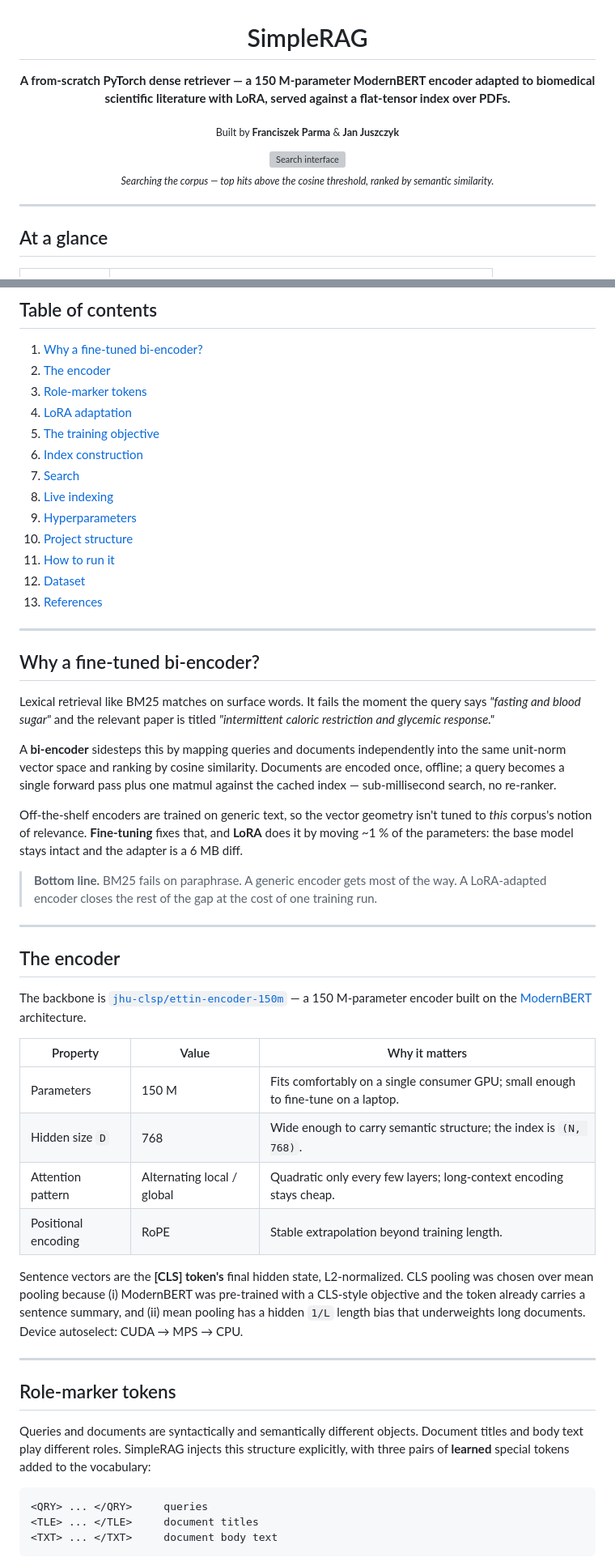
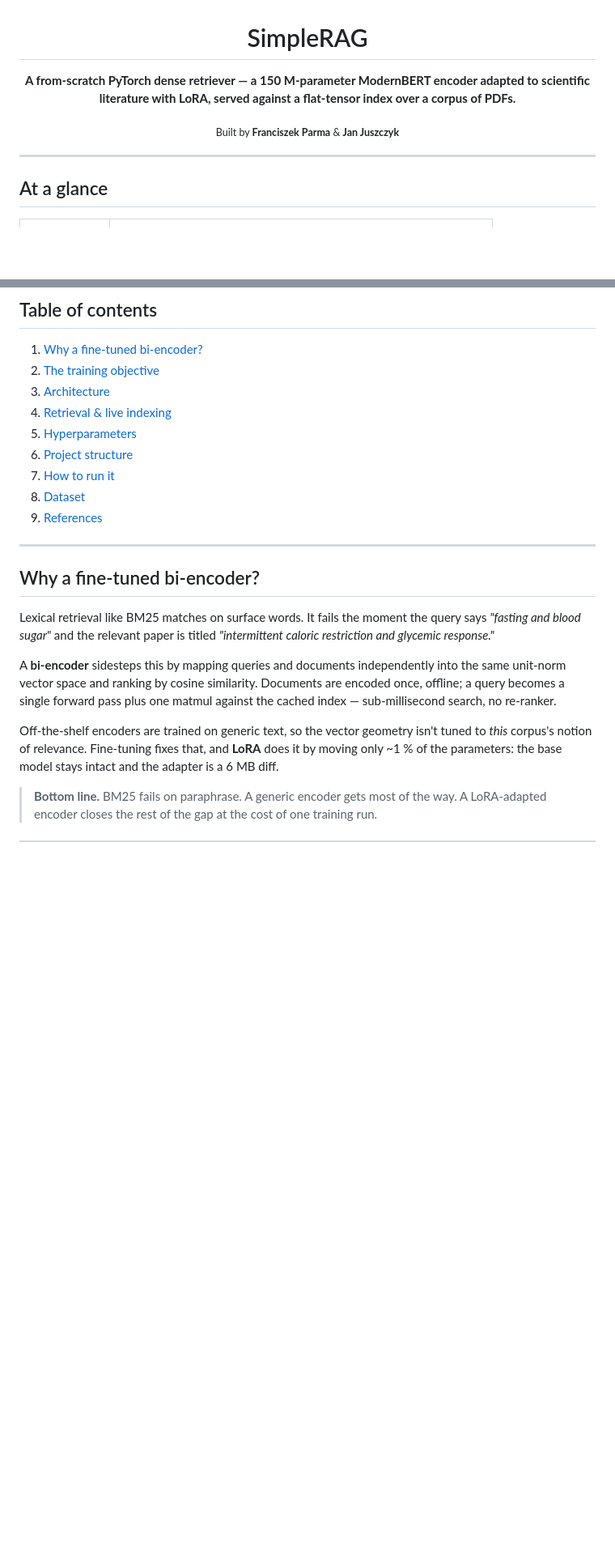
Before and after one commit to franciszekparma/DotDoRAG, a Markdown page: README.md, 2 parts joined by grey strips. Shown at 81% size. GitHub-like rendering; blank space fills up the shorter version; grey boxes are pictures that could not be loaded.

````diff
--- a/README.md
+++ b/README.md
@@ -2,17 +2,11 @@
 
 # SimpleRAG
 
-**A from-scratch PyTorch dense retriever — a 150 M-parameter ModernBERT encoder adapted to biomedical scientific literature with LoRA, served against a flat-tensor index over PDFs.**
+**A from-scratch PyTorch dense retriever — a 150 M-parameter ModernBERT encoder adapted to scientific literature with LoRA, served against a flat-tensor index over a corpus of PDFs.**
 
 <sub>Built by <b>Franciszek Parma</b> &amp; <b>Jan Juszczyk</b></sub>
 
 </div>
-
-<p align="center">
-  <!-- TODO: replace with docs/search.png -->
-  <img src="docs/search.png" width="80%" alt="Search interface" />
-  <br/><sub><i>Searching the corpus — top hits above the cosine threshold, ranked by semantic similarity.</i></sub>
-</p>
 
 ---
 
@@ -33,18 +27,14 @@
 ## Table of contents
 
 1. [Why a fine-tuned bi-encoder?](#why-a-fine-tuned-bi-encoder)
-2. [The encoder](#the-encoder)
-3. [Role-marker tokens](#role-marker-tokens)
-4. [LoRA adaptation](#lora-adaptation)
-5. [The training objective](#the-training-objective)
-6. [Index construction](#index-construction)
-7. [Search](#search)
-8. [Live indexing](#live-indexing)
-9. [Hyperparameters](#hyperparameters)
-10. [Project structure](#project-structure)
-11. [How to run it](#how-to-run-it)
-12. [Dataset](#dataset)
-13. [References](#references)
+2. [The training objective](#the-training-objective)
+3. [Architecture](#architecture)
+4. [Retrieval & live indexing](#retrieval--live-indexing)
+5. [Hyperparameters](#hyperparameters)
+6. [Project structure](#project-structure)
+7. [How to run it](#how-to-run-it)
+8. [Dataset](#dataset)
+9. [References](#references)
 
 ---
 
@@ -54,34 +44,6 @@ Lexical retrieval like BM25 matches on surface words. It fails the moment the qu
 
 A **bi-encoder** sidesteps this by mapping queries and documents independently into the same unit-norm vector space and ranking by cosine similarity. Documents are encoded once, offline; a query becomes a single forward pass plus one matmul against the cached index — sub-millisecond search, no re-ranker.
 
-Off-the-shelf encoders are trained on generic text, so the vector geometry isn't tuned to *this* corpus's notion of relevance. **Fine-tuning** fixes that, and **LoRA** does it by moving ~1 % of the parameters: the base model stays intact and the adapter is a 6 MB diff.
+Off-the-shelf encoders are trained on generic text, so the vector geometry isn't tuned to *this* corpus's notion of relevance. Fine-tuning fixes that, and **LoRA** does it by moving only ~1 % of the parameters: the base model stays intact and the adapter is a 6 MB diff.
 
 > **Bottom line.** BM25 fails on paraphrase. A generic encoder gets most of the way. A LoRA-adapted encoder closes the rest of the gap at the cost of one training run.
-
----
-
-## The encoder
-
-The backbone is [`jhu-clsp/ettin-encoder-150m`](https://huggingface.co/jhu-clsp/ettin-encoder-150m) — a 150 M-parameter encoder built on the [ModernBERT](https://arxiv.org/abs/2412.13663) architecture.
-
-| Property | Value | Why it matters |
-|---|---|---|
-| Parameters | 150 M | Fits comfortably on a single consumer GPU; small enough to fine-tune on a laptop. |
-| Hidden size `D` | 768 | Wide enough to carry semantic structure; the index is `(N, 768)`. |
-| Attention pattern | Alternating local / global | Quadratic only every few layers; long-context encoding stays cheap. |
-| Positional encoding | RoPE | Stable extrapolation beyond training length. |
-
-Sentence vectors are the **[CLS] token's** final hidden state, L2-normalized. CLS pooling was chosen over mean pooling because (i) ModernBERT was pre-trained with a CLS-style objective and the token already carries a sentence summary, and (ii) mean pooling has a hidden `1/L` length bias that underweights long documents. Device autoselect: CUDA → MPS → CPU.
-
----
-
-## Role-marker tokens
-
-Queries and documents are syntactically and semantically different objects. Document titles and body text play different roles. SimpleRAG injects this structure explicitly, with three pairs of **learned** special tokens added to the vocabulary:
-
-```
-<QRY> ... </QRY>     queries
-<TLE> ... </TLE>     document titles
-<TXT> ... </TXT>     document body text
-```
-
````
Also changed, not shown: other parts of README.md (+47 -62 lines).
